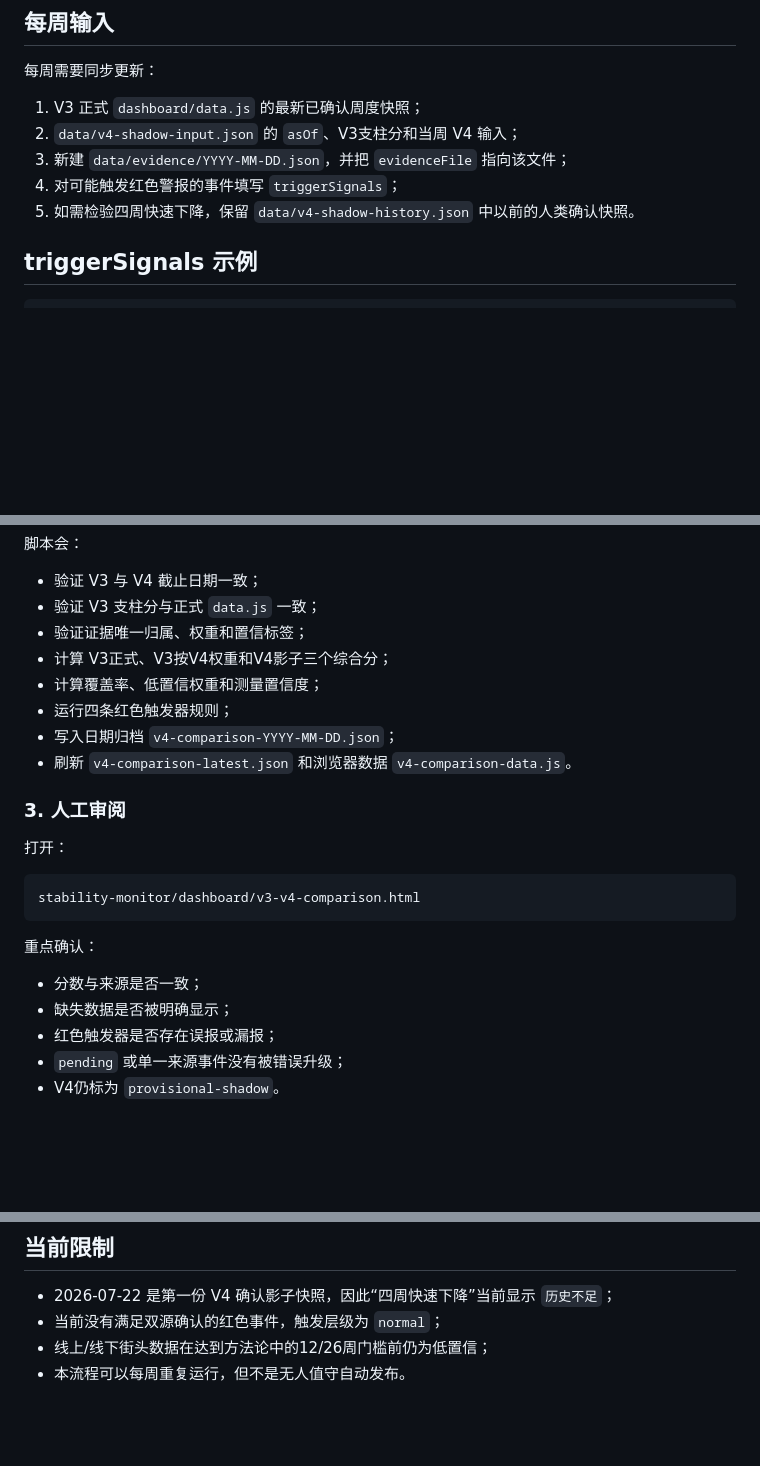
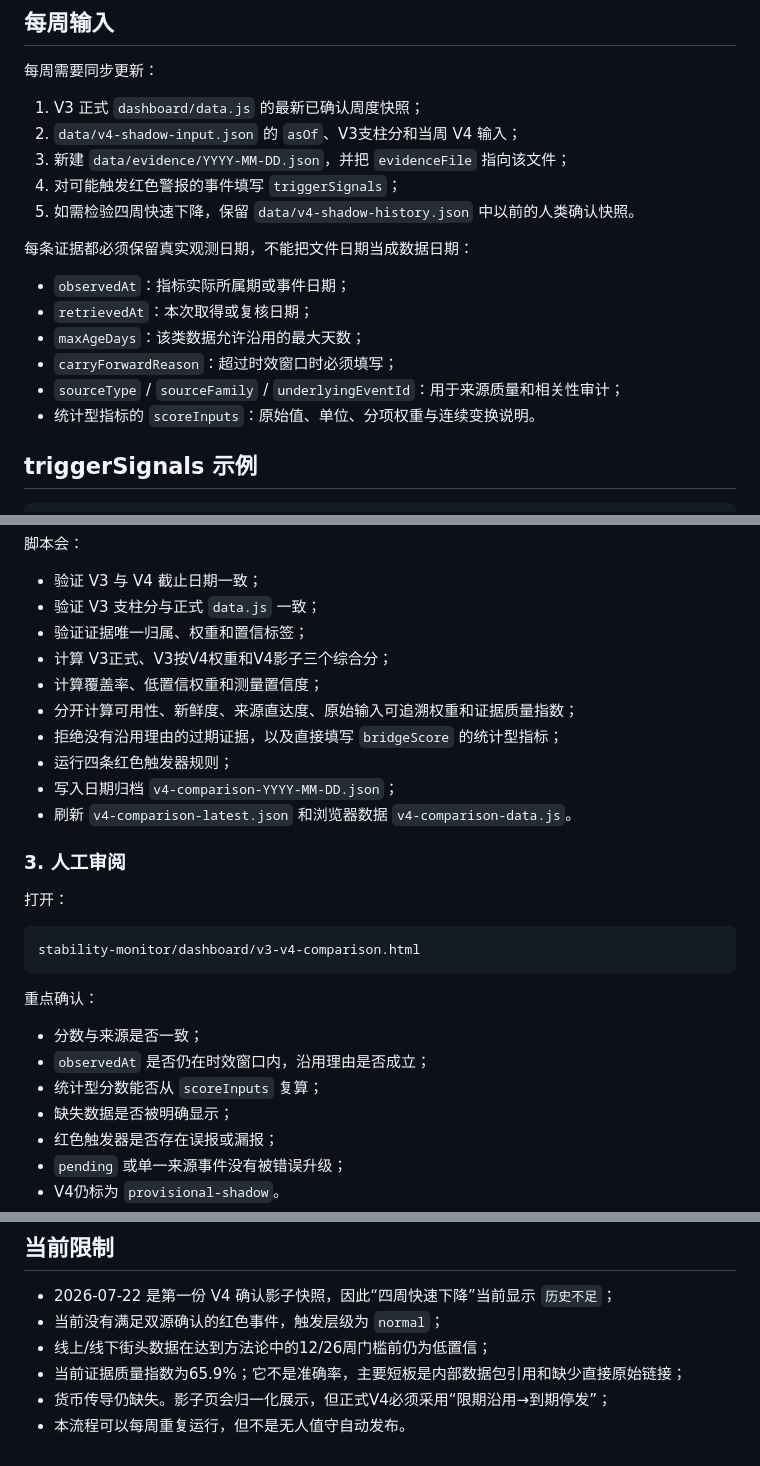
Before and after one commit to The-Wage-Slaves/indonesia-credit-and-social-tracker, a Markdown page: stability-monitor/docs/V4_WEEKLY_RUNBOOK.md, 3 parts joined by grey strips. Rendered like a GitHub page; blank space fills up the shorter version.

Commit message:
feat: upgrade V4 evidence and credit sentiment monitor

```diff
--- a/stability-monitor/docs/V4_WEEKLY_RUNBOOK.md
+++ b/stability-monitor/docs/V4_WEEKLY_RUNBOOK.md
@@ -11,6 +11,15 @@
 3. 新建 `data/evidence/YYYY-MM-DD.json`，并把 `evidenceFile` 指向该文件；
 4. 对可能触发红色警报的事件填写 `triggerSignals`；
 5. 如需检验四周快速下降，保留 `data/v4-shadow-history.json` 中以前的人类确认快照。
+
+每条证据都必须保留真实观测日期，不能把文件日期当成数据日期：
+
+- `observedAt`：指标实际所属期或事件日期；
+- `retrievedAt`：本次取得或复核日期；
+- `maxAgeDays`：该类数据允许沿用的最大天数；
+- `carryForwardReason`：超过时效窗口时必须填写；
+- `sourceType` / `sourceFamily` / `underlyingEventId`：用于来源质量和相关性审计；
+- 统计型指标的 `scoreInputs`：原始值、单位、分项权重与连续变换说明。
 
 ## triggerSignals 示例
 
@@ -60,6 +69,8 @@ python stability-monitor/scripts/score_v4_shadow.py --write-output
 - 验证证据唯一归属、权重和置信标签；
 - 计算 V3正式、V3按V4权重和V4影子三个综合分；
 - 计算覆盖率、低置信权重和测量置信度；
+- 分开计算可用性、新鲜度、来源直达度、原始输入可追溯权重和证据质量指数；
+- 拒绝没有沿用理由的过期证据，以及直接填写 `bridgeScore` 的统计型指标；
 - 运行四条红色触发器规则；
 - 写入日期归档 `v4-comparison-YYYY-MM-DD.json`；
 - 刷新 `v4-comparison-latest.json` 和浏览器数据 `v4-comparison-data.js`。
@@ -75,6 +86,8 @@ stability-monitor/dashboard/v3-v4-comparison.html
 重点确认：
 
 - 分数与来源是否一致；
+- `observedAt` 是否仍在时效窗口内，沿用理由是否成立；
+- 统计型分数能否从 `scoreInputs` 复算；
 - 缺失数据是否被明确显示；
 - 红色触发器是否存在误报或漏报；
 - `pending` 或单一来源事件没有被错误升级；
@@ -115,4 +128,6 @@ node .github/scripts/validate_repo.mjs
 - 2026-07-22 是第一份 V4 确认影子快照，因此“四周快速下降”当前显示 `历史不足`；
 - 当前没有满足双源确认的红色事件，触发层级为 `normal`；
 - 线上/线下街头数据在达到方法论中的12/26周门槛前仍为低置信；
+- 当前证据质量指数为65.9%；它不是准确率，主要短板是内部数据包引用和缺少直接原始链接；
+- 货币传导仍缺失。影子页会归一化展示，但正式V4必须采用“限期沿用→到期停发”；
 - 本流程可以每周重复运行，但不是无人值守自动发布。
```
